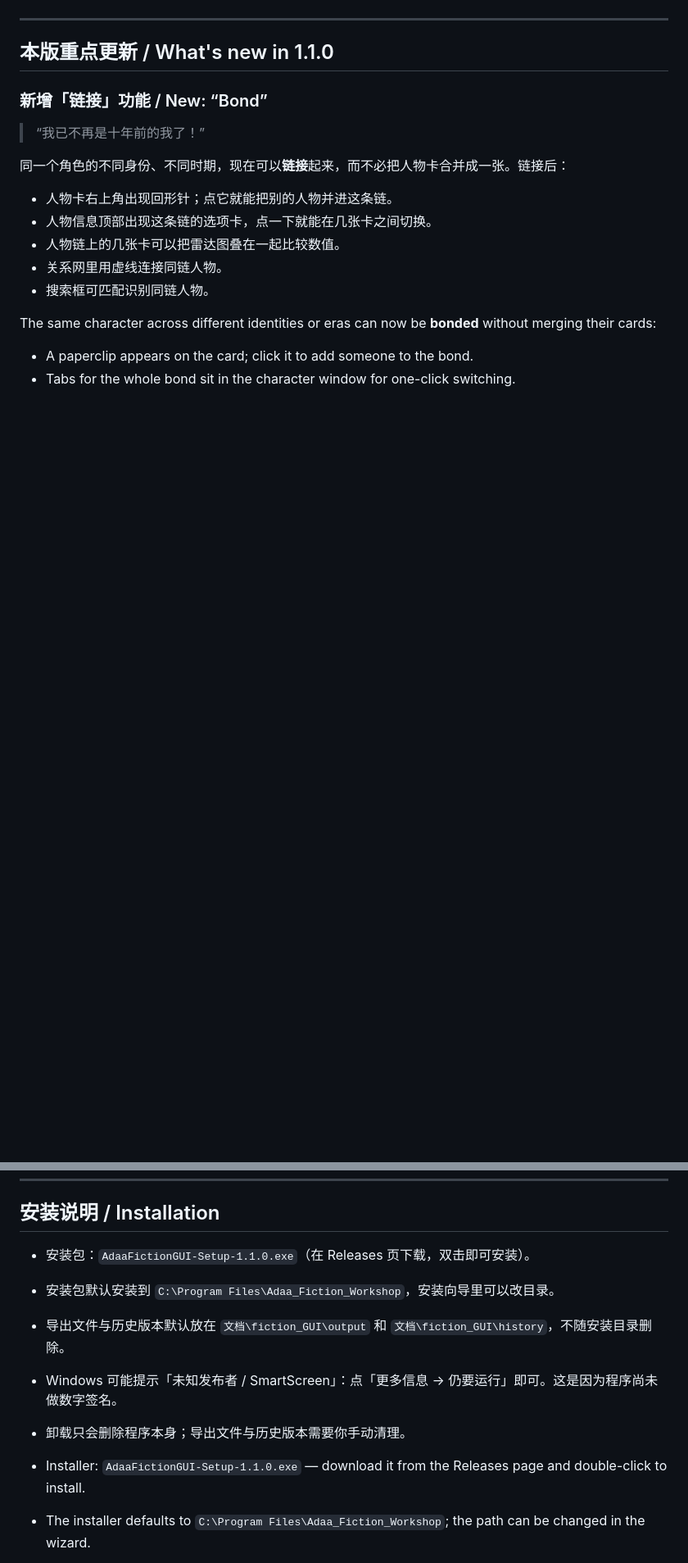
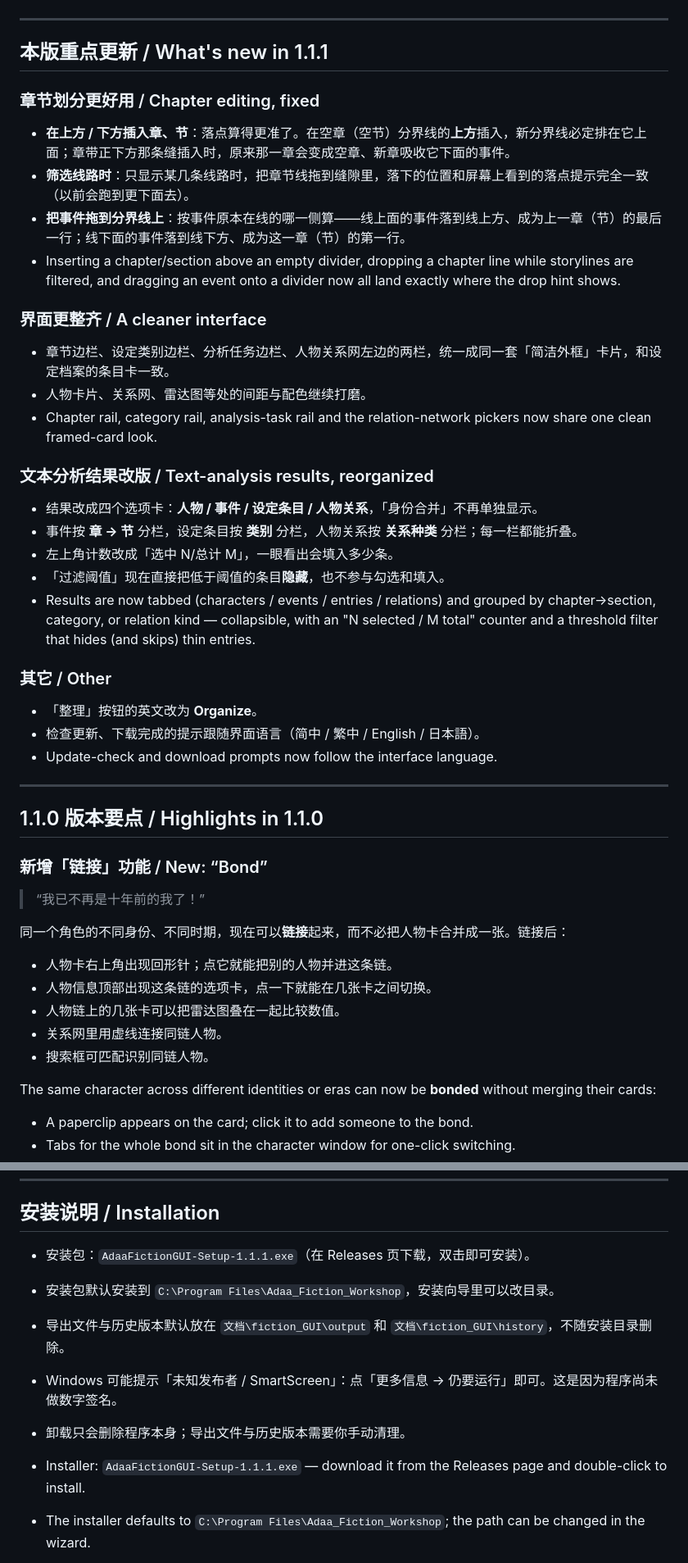
Before and after one commit to qiupeiyue/fiction_GUI, a Markdown page: README.md, 2 parts joined by grey strips. Shown at 82% size. Drawn GitHub-style; blank space fills up the shorter version.

Commit message:
docs: 更新 README 至 v1.1.1

```diff
--- a/README.md
+++ b/README.md
@@ -12,7 +12,38 @@ A local writing tool for novelists. Characters, the storyboard, the setting libr
 
 ---
 
-## 本版重点更新 / What's new in 1.1.0
+## 本版重点更新 / What's new in 1.1.1
+
+### 章节划分更好用 / Chapter editing, fixed
+
+- **在上方 / 下方插入章、节**：落点算得更准了。在空章（空节）分界线的**上方**插入，新分界线必定排在它上面；章带正下方那条缝插入时，原来那一章会变成空章、新章吸收它下面的事件。
+- **筛选线路时**：只显示某几条线路时，把章节线拖到缝隙里，落下的位置和屏幕上看到的落点提示完全一致（以前会跑到更下面去）。
+- **把事件拖到分界线上**：按事件原本在线的哪一侧算——线上面的事件落到线上方、成为上一章（节）的最后一行；线下面的事件落到线下方、成为这一章（节）的第一行。
+- Inserting a chapter/section above an empty divider, dropping a chapter line while storylines are filtered, and dragging an event onto a divider now all land exactly where the drop hint shows.
+
+### 界面更整齐 / A cleaner interface
+
+- 章节边栏、设定类别边栏、分析任务边栏、人物关系网左边的两栏，统一成同一套「简洁外框」卡片，和设定档案的条目卡一致。
+- 人物卡片、关系网、雷达图等处的间距与配色继续打磨。
+- Chapter rail, category rail, analysis-task rail and the relation-network pickers now share one clean framed-card look.
+
+### 文本分析结果改版 / Text-analysis results, reorganized
+
+- 结果改成四个选项卡：**人物 / 事件 / 设定条目 / 人物关系**，「身份合并」不再单独显示。
+- 事件按 **章 → 节** 分栏，设定条目按 **类别** 分栏，人物关系按 **关系种类** 分栏；每一栏都能折叠。
+- 左上角计数改成「选中 N/总计 M」，一眼看出会填入多少条。
+- 「过滤阈值」现在直接把低于阈值的条目**隐藏**，也不参与勾选和填入。
+- Results are now tabbed (characters / events / entries / relations) and grouped by chapter→section, category, or relation kind — collapsible, with an "N selected / M total" counter and a threshold filter that hides (and skips) thin entries.
+
+### 其它 / Other
+
+- 「整理」按钮的英文改为 **Organize**。
+- 检查更新、下载完成的提示跟随界面语言（简中 / 繁中 / English / 日本語）。
+- Update-check and download prompts now follow the interface language.
+
+---
+
+## 1.1.0 版本要点 / Highlights in 1.1.0
 
 ### 新增「链接」功能 / New: “Bond”
 
@@ -76,13 +107,13 @@ The same character across different identities or eras can now be **bonded** wit
 
 ## 安装说明 / Installation
 
-- 安装包：`AdaaFictionGUI-Setup-1.1.0.exe`（在 Releases 页下载，双击即可安装）。
+- 安装包：`AdaaFictionGUI-Setup-1.1.1.exe`（在 Releases 页下载，双击即可安装）。
 - 安装包默认安装到 `C:\Program Files\Adaa_Fiction_Workshop`，安装向导里可以改目录。
 - 导出文件与历史版本默认放在 `文档\fiction_GUI\output` 和 `文档\fiction_GUI\history`，不随安装目录删除。
 - Windows 可能提示「未知发布者 / SmartScreen」：点「更多信息 → 仍要运行」即可。这是因为程序尚未做数字签名。
 - 卸载只会删除程序本身；导出文件与历史版本需要你手动清理。
 
-- Installer: `AdaaFictionGUI-Setup-1.1.0.exe` — download it from the Releases page and double-click to install.
+- Installer: `AdaaFictionGUI-Setup-1.1.1.exe` — download it from the Releases page and double-click to install.
 - The installer defaults to `C:\Program Files\Adaa_Fiction_Workshop`; the path can be changed in the wizard.
 - Exports and history are saved under `Documents\fiction_GUI\output` and `Documents\fiction_GUI\history`, outside the install folder.
 - Windows may warn about an unknown publisher (SmartScreen): choose “More info → Run anyway”. The app is not code-signed yet.
```
Also changed, not shown: other parts of README.md (+1 -1 lines).
